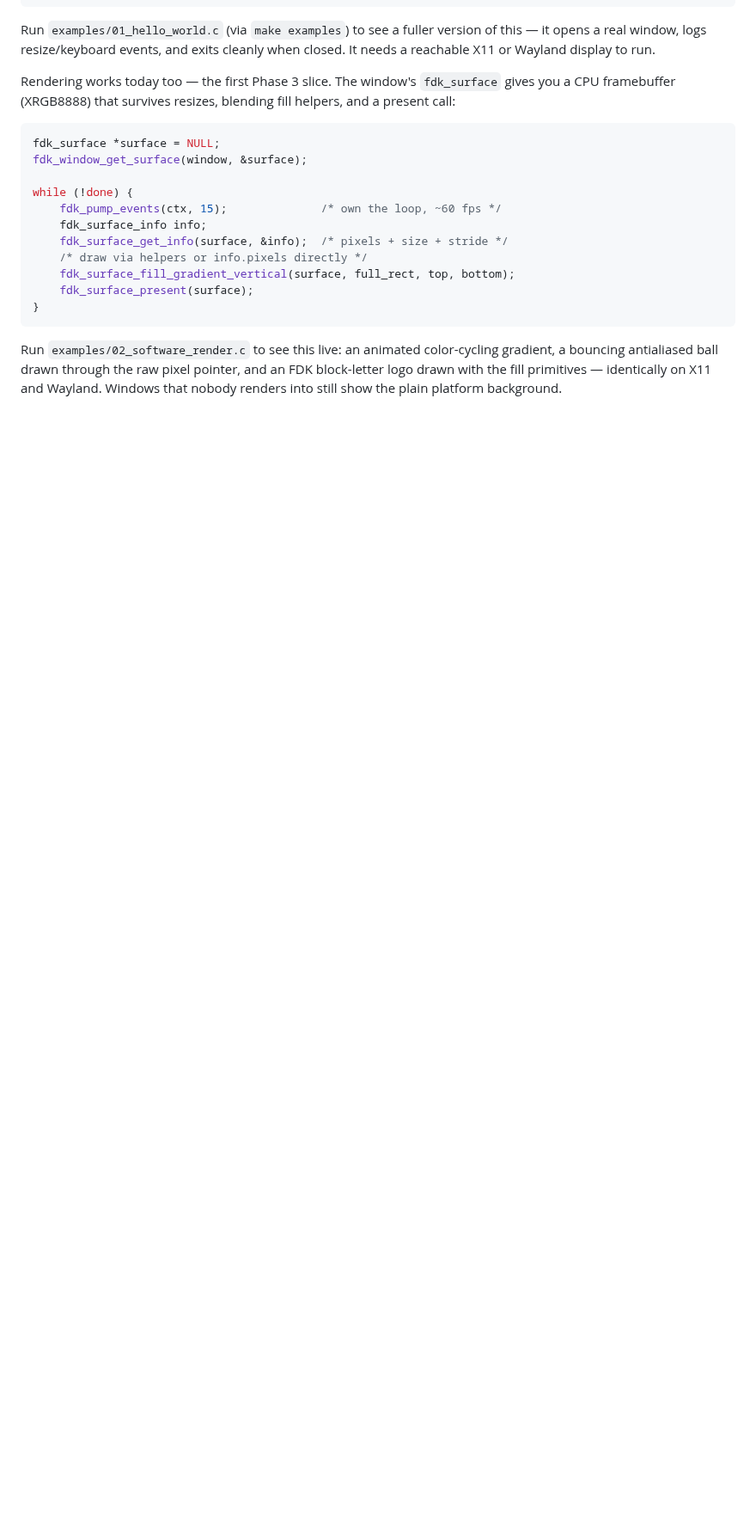
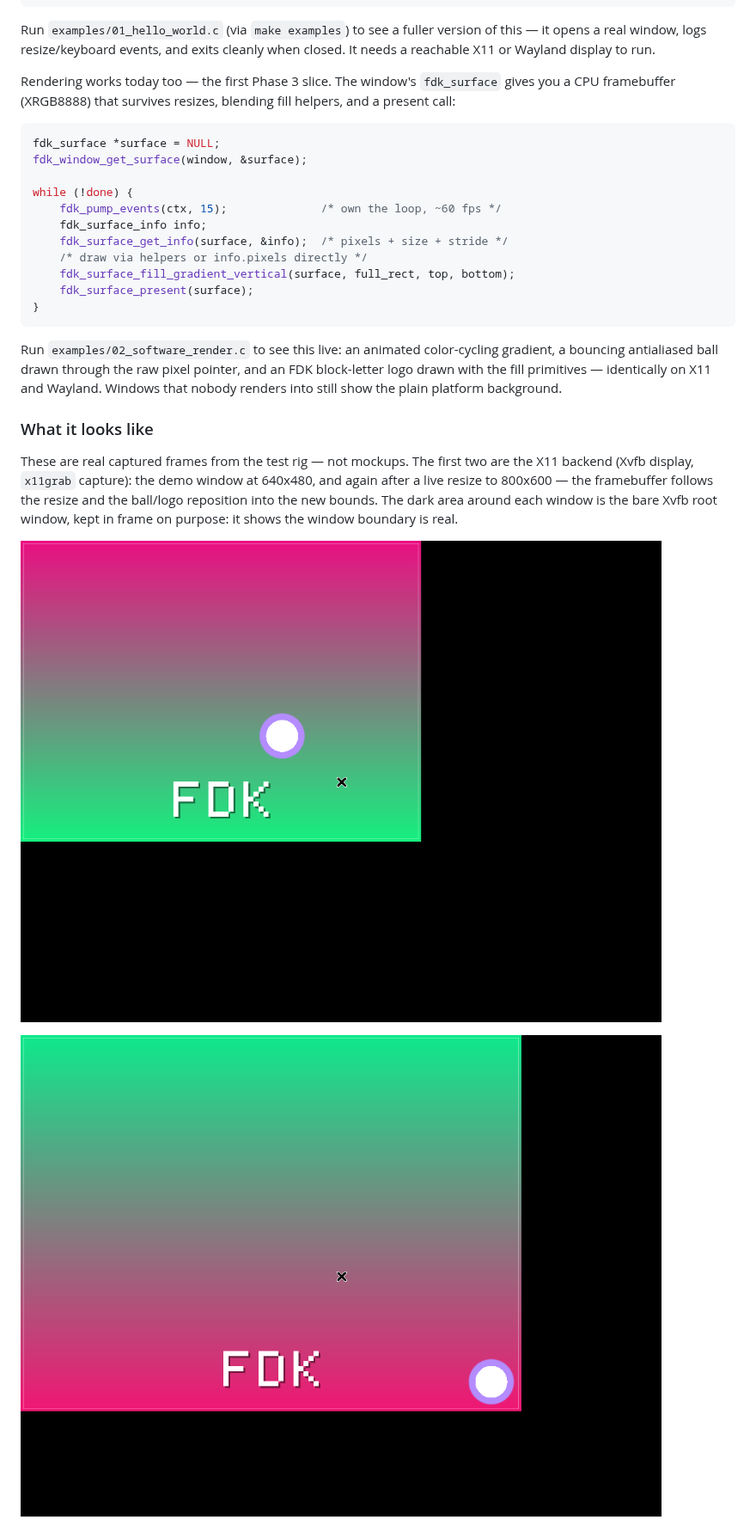
Before and after one commit to Faded-Dream-Project/FDK, a Markdown page: README.md, the part around one of its changes. Shown at 86% size. Drawn GitHub-style; pictures changed too: docs/screenshots/x11_frame_640x480.png (added), docs/screenshots/x11_frame_800x600.png (added); blank space fills up the shorter version.

```diff
--- a/README.md
+++ b/README.md
@@ -125,3 +125,17 @@ raw pixel pointer, and an FDK block-letter logo drawn with the fill
 primitives — identically on X11 and Wayland. Windows that nobody
 renders into still show the plain platform background.
 
+### What it looks like
+
+These are real captured frames from the test rig — not mockups. The
+first two are the X11 backend (Xvfb display, `x11grab` capture): the
+demo window at 640x480, and again after a live resize to 800x600 —
+the framebuffer follows the resize and the ball/logo reposition into
+the new bounds. The dark area around each window is the bare Xvfb
+root window, kept in frame on purpose: it shows the window boundary
+is real.
+
+![X11 demo window at 640x480](docs/screenshots/x11_frame_640x480.png)
+
+![X11 demo window after a live resize to 800x600](docs/screenshots/x11_frame_800x600.png)
+
```
Also changed, not shown: other parts of README.md (+16 -0 lines), docs/screenshots/wayland_frame_1.png (added), docs/screenshots/wayland_frame_2.png (added), 1 other file.
